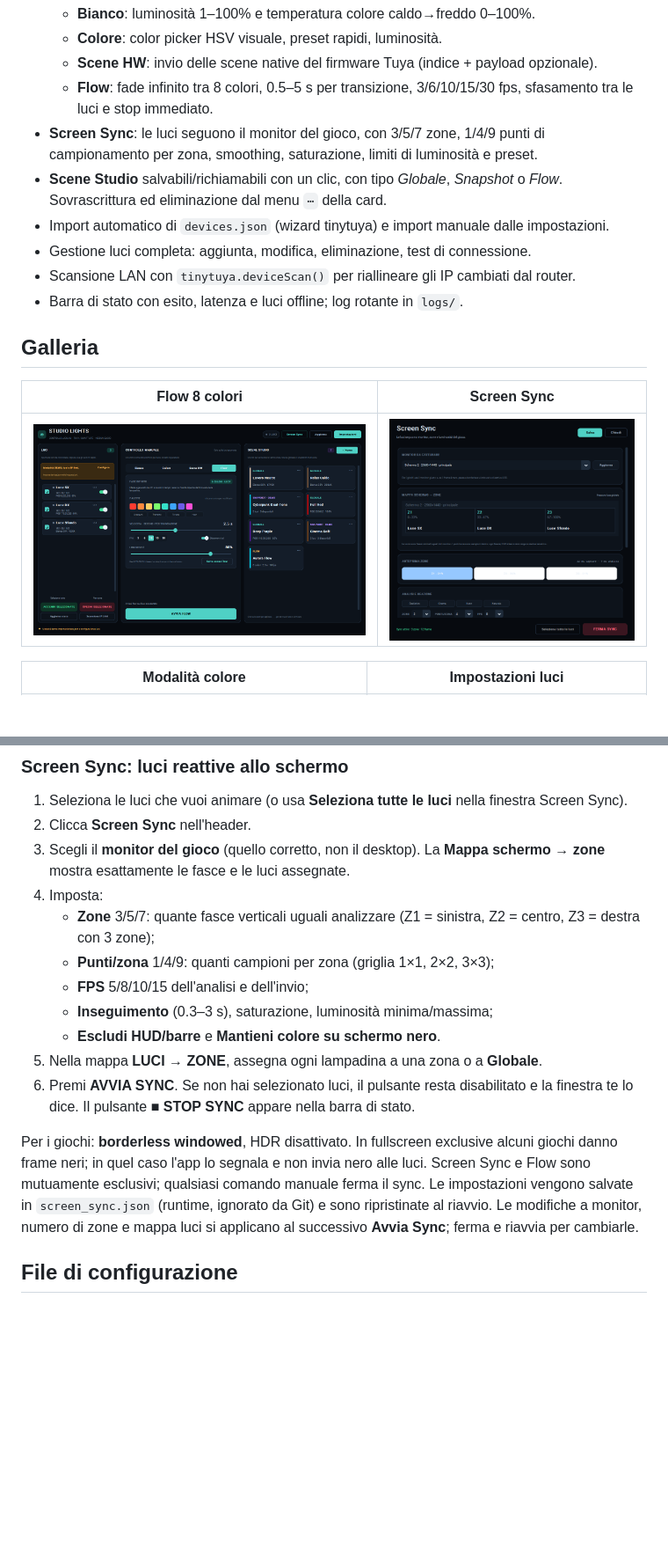
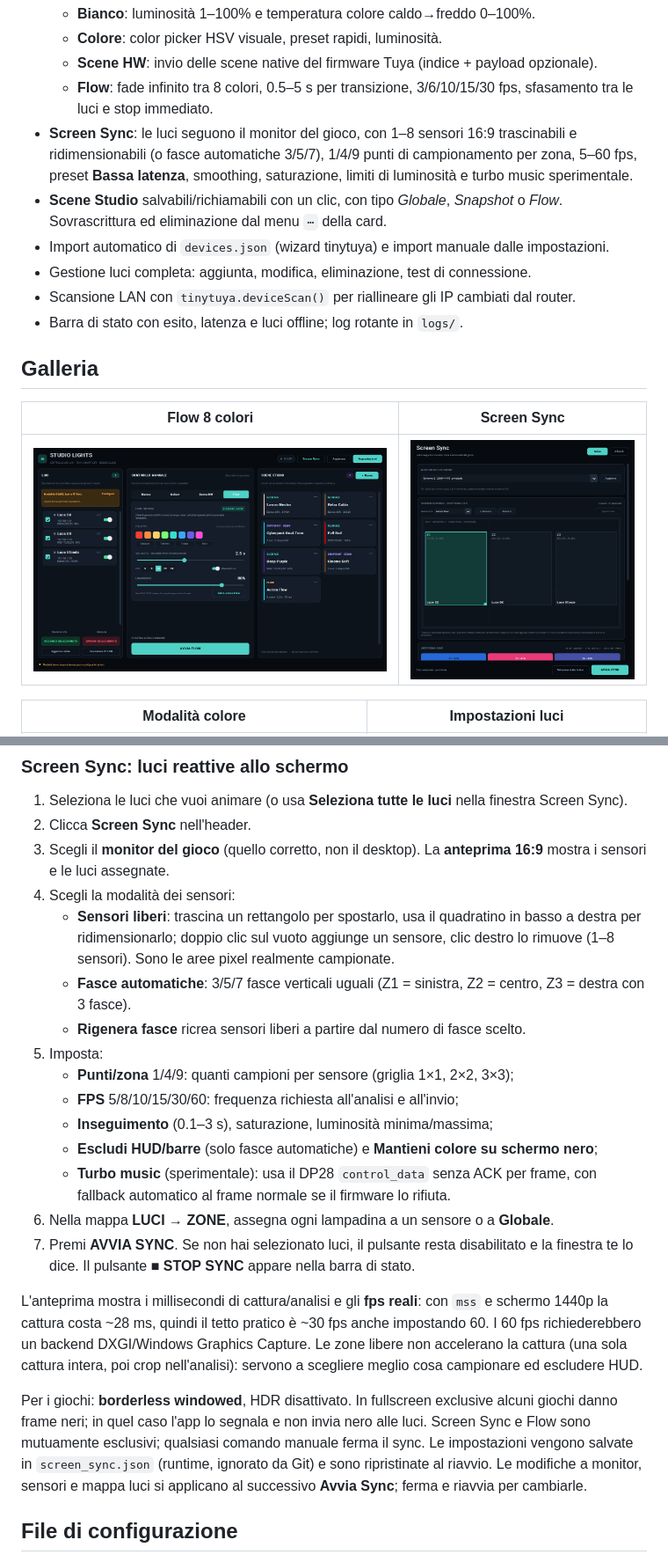
Before and after one commit to Losco-Nosciuto/StudioLights-App--Tuya-Compat-, a Markdown page: README.md, 2 parts joined by grey strips. Shown at 88% size. GitHub-like rendering; pictures changed too: docs/screen_sync.png; blank space fills up the shorter version.

```diff
--- a/README.md
+++ b/README.md
@@ -33,8 +33,10 @@ Studio Lights risolve questo con:
   - **Scene HW**: invio delle scene native del firmware Tuya (indice + payload opzionale).
   - **Flow**: fade infinito tra 8 colori, 0.5–5 s per transizione, 3/6/10/15/30 fps,
     sfasamento tra le luci e stop immediato.
-- **Screen Sync**: le luci seguono il monitor del gioco, con 3/5/7 zone, 1/4/9 punti
-  di campionamento per zona, smoothing, saturazione, limiti di luminosità e preset.
+- **Screen Sync**: le luci seguono il monitor del gioco, con 1–8 sensori 16:9
+  trascinabili e ridimensionabili (o fasce automatiche 3/5/7), 1/4/9 punti di
+  campionamento per zona, 5–60 fps, preset **Bassa latenza**, smoothing, saturazione,
+  limiti di luminosità e turbo music sperimentale.
 - **Scene Studio** salvabili/richiamabili con un clic, con tipo *Globale*, *Snapshot* o
   *Flow*. Sovrascrittura ed eliminazione dal menu `⋯` della card.
 - Import automatico di `devices.json` (wizard tinytuya) e import manuale dalle impostazioni.
@@ -178,21 +180,36 @@ Scorciatoie: `F5` aggiorna lo stato, `Ctrl+N` crea una scena.
 
 1. Seleziona le luci che vuoi animare (o usa **Seleziona tutte le luci** nella finestra Screen Sync).
 2. Clicca **Screen Sync** nell'header.
-3. Scegli il **monitor del gioco** (quello corretto, non il desktop). La **Mappa schermo → zone** mostra esattamente le fasce e le luci assegnate.
-4. Imposta:
-   - **Zone** 3/5/7: quante fasce verticali uguali analizzare (Z1 = sinistra, Z2 = centro, Z3 = destra con 3 zone);
-   - **Punti/zona** 1/4/9: quanti campioni per zona (griglia 1×1, 2×2, 3×3);
-   - **FPS** 5/8/10/15 dell'analisi e dell'invio;
-   - **Inseguimento** (0.3–3 s), saturazione, luminosità minima/massima;
-   - **Escludi HUD/barre** e **Mantieni colore su schermo nero**.
-5. Nella mappa **LUCI → ZONE**, assegna ogni lampadina a una zona o a **Globale**.
-6. Premi **AVVIA SYNC**. Se non hai selezionato luci, il pulsante resta disabilitato e la finestra te lo dice. Il pulsante **■ STOP SYNC** appare nella barra di stato.
+3. Scegli il **monitor del gioco** (quello corretto, non il desktop). La
+   **anteprima 16:9** mostra i sensori e le luci assegnate.
+4. Scegli la modalità dei sensori:
+   - **Sensori liberi**: trascina un rettangolo per spostarlo, usa il quadratino in
+     basso a destra per ridimensionarlo; doppio clic sul vuoto aggiunge un sensore,
+     clic destro lo rimuove (1–8 sensori). Sono le aree pixel realmente campionate.
+   - **Fasce automatiche**: 3/5/7 fasce verticali uguali (Z1 = sinistra, Z2 = centro,
+     Z3 = destra con 3 fasce).
+   - **Rigenera fasce** ricrea sensori liberi a partire dal numero di fasce scelto.
+5. Imposta:
+   - **Punti/zona** 1/4/9: quanti campioni per sensore (griglia 1×1, 2×2, 3×3);
+   - **FPS** 5/8/10/15/30/60: frequenza richiesta all'analisi e all'invio;
+   - **Inseguimento** (0.1–3 s), saturazione, luminosità minima/massima;
+   - **Escludi HUD/barre** (solo fasce automatiche) e **Mantieni colore su schermo nero**;
+   - **Turbo music** (sperimentale): usa il DP28 `control_data` senza ACK per frame,
+     con fallback automatico al frame normale se il firmware lo rifiuta.
+6. Nella mappa **LUCI → ZONE**, assegna ogni lampadina a un sensore o a **Globale**.
+7. Premi **AVVIA SYNC**. Se non hai selezionato luci, il pulsante resta disabilitato e la finestra te lo dice. Il pulsante **■ STOP SYNC** appare nella barra di stato.
+
+L'anteprima mostra i millisecondi di cattura/analisi e gli **fps reali**: con `mss` e
+schermo 1440p la cattura costa ~28 ms, quindi il tetto pratico è ~30 fps anche
+impostando 60. I 60 fps richiederebbero un backend DXGI/Windows Graphics Capture.
+Le zone libere non accelerano la cattura (una sola cattura intera, poi crop
+nell'analisi): servono a scegliere meglio cosa campionare ed escludere HUD.
 
 Per i giochi: **borderless windowed**, HDR disattivato. In fullscreen exclusive alcuni
 giochi danno frame neri; in quel caso l'app lo segnala e non invia nero alle luci.
 Screen Sync e Flow sono mutuamente esclusivi; qualsiasi comando manuale ferma il sync.
 Le impostazioni vengono salvate in `screen_sync.json` (runtime, ignorato da Git) e sono
-ripristinate al riavvio. Le modifiche a monitor, numero di zone e mappa luci si applicano
+ripristinate al riavvio. Le modifiche a monitor, sensori e mappa luci si applicano
 al successivo **Avvia Sync**; ferma e riavvia per cambiarle.
 
 ## File di configurazione
```
Also changed, not shown: other parts of README.md (+9 -5 lines), Audit.md (+40 -16 lines), plan.md (+16 -0 lines), 6 other files.
